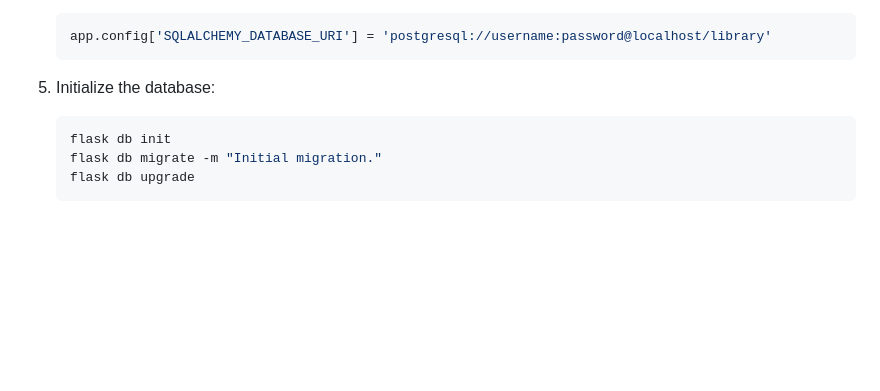
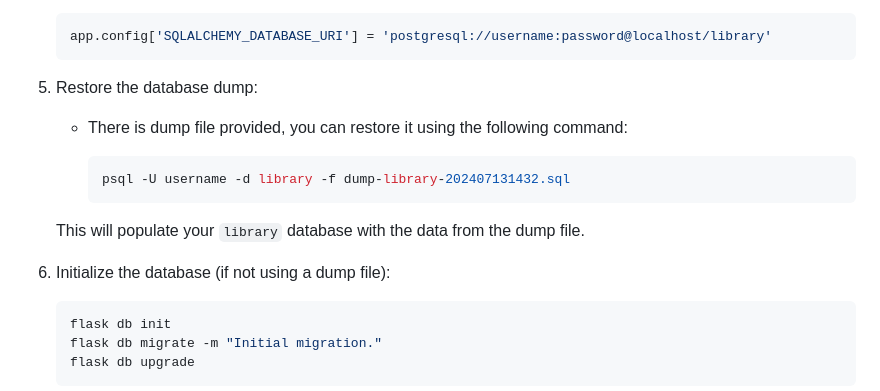
Before and after one commit to vetos5/library_app, a Markdown page: README.md, the part around the change. GitHub-like rendering; blank space fills up the shorter version.

````diff
--- a/README.md
+++ b/README.md
@@ -67,7 +67,17 @@ Before running the application, ensure you have the following installed on your
     app.config['SQLALCHEMY_DATABASE_URI'] = 'postgresql://username:password@localhost/library'
     ```
 
-5. Initialize the database:
+5. Restore the database dump:
+
+    - There is dump file provided, you can restore it using the following command:
+
+        ```bash
+        psql -U username -d library -f dump-library-202407131432.sql
+        ```
+
+    This will populate your `library` database with the data from the dump file.
+
+6. Initialize the database (if not using a dump file):
 
     ```bash
     flask db init
````
